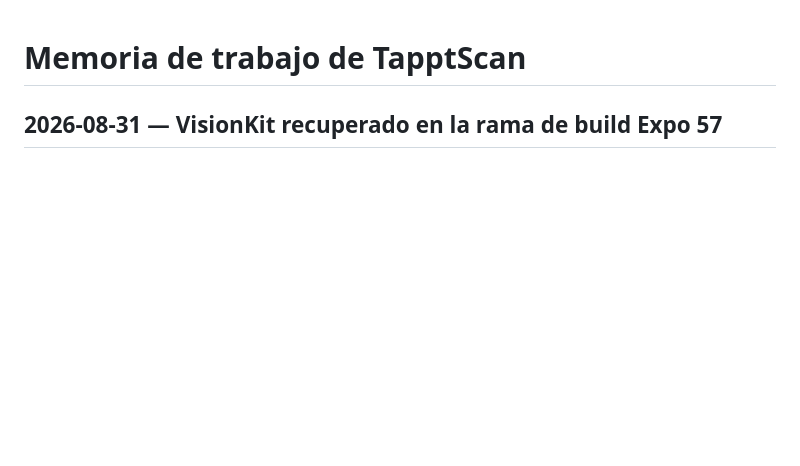
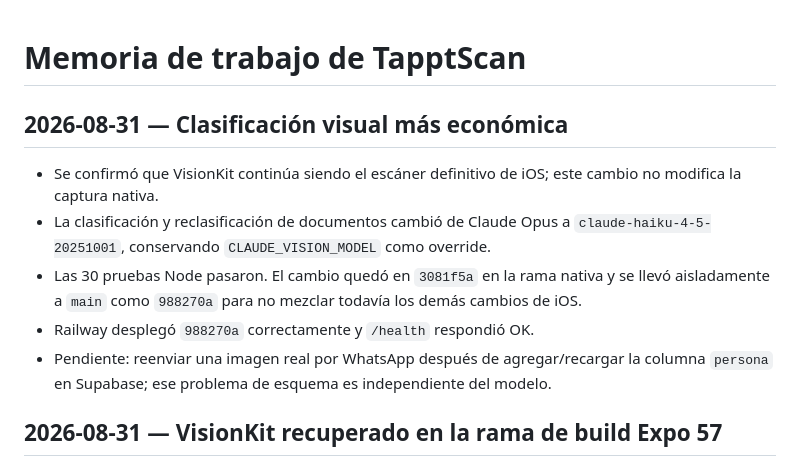
Before and after one commit to alejandrosoriaa-tappt/Tappt-Scan, a Markdown page: session-memory.md, the part around the change. Drawn GitHub-style; blank space fills up the shorter version.

Commit message:
docs: registra cambio de modelo visual

```diff
--- a/session-memory.md
+++ b/session-memory.md
@@ -1,4 +1,12 @@
 # Memoria de trabajo de TapptScan
+
+## 2026-08-31 — Clasificación visual más económica
+
+- Se confirmó que VisionKit continúa siendo el escáner definitivo de iOS; este cambio no modifica la captura nativa.
+- La clasificación y reclasificación de documentos cambió de Claude Opus a `claude-haiku-4-5-20251001`, conservando `CLAUDE_VISION_MODEL` como override.
+- Las 30 pruebas Node pasaron. El cambio quedó en `3081f5a` en la rama nativa y se llevó aisladamente a `main` como `988270a` para no mezclar todavía los demás cambios de iOS.
+- Railway desplegó `988270a` correctamente y `/health` respondió OK.
+- Pendiente: reenviar una imagen real por WhatsApp después de agregar/recargar la columna `persona` en Supabase; ese problema de esquema es independiente del modelo.
 
 ## 2026-08-31 — VisionKit recuperado en la rama de build Expo 57
 
```
